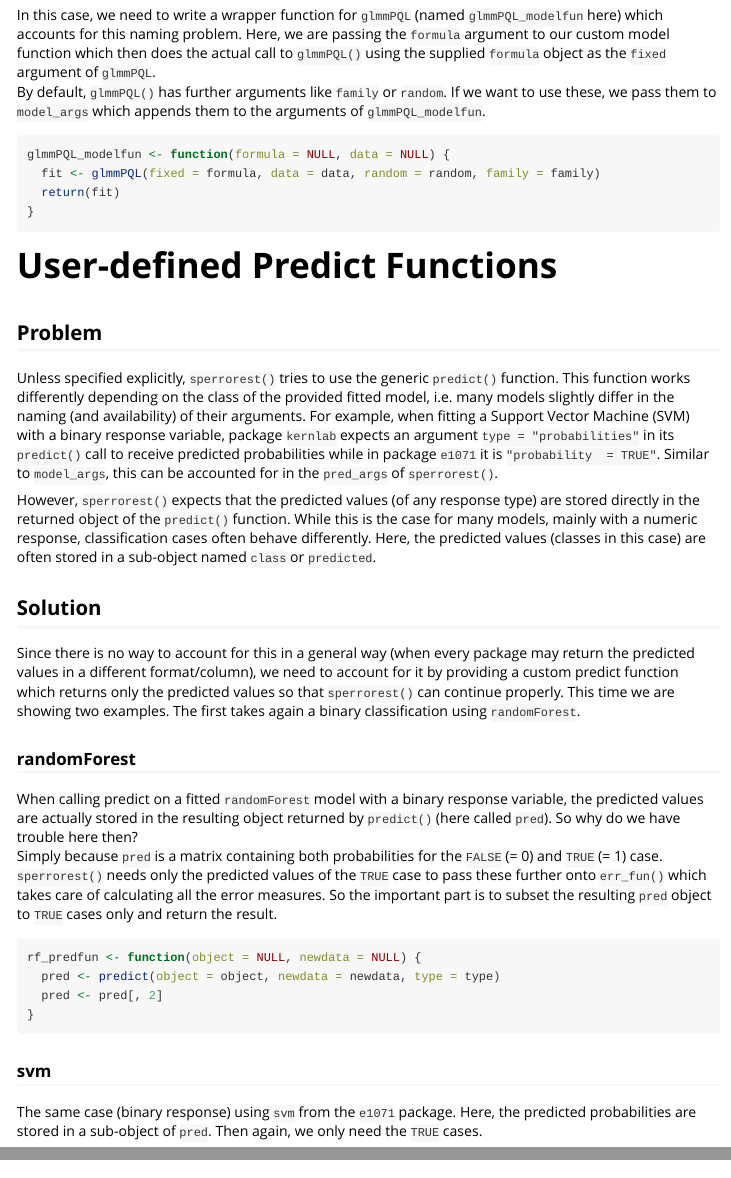
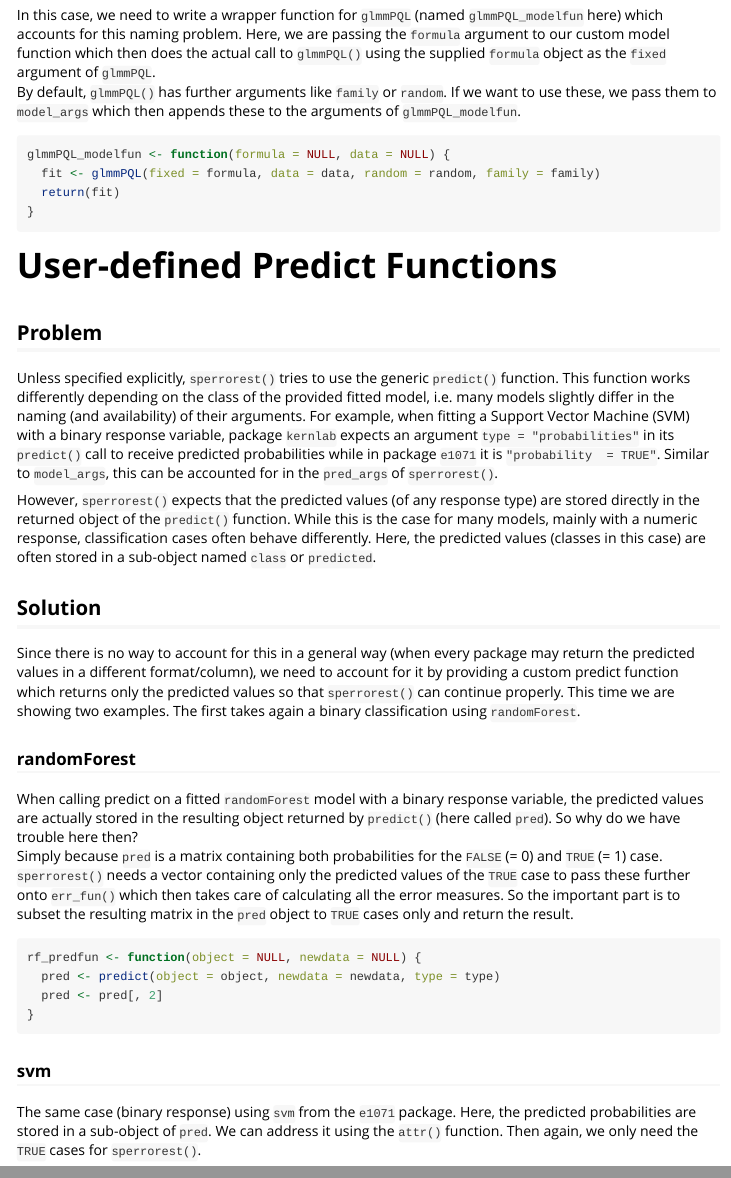
Before and after one commit to giscience-fsu/sperrorest, an R Markdown document (vignettes/custom-pred-and-model-functions.Rmd): the page in a window 1100 px wide, from 720 px down, and a second part further down, joined at a grey line. Rendered offline with R 4.5, knitr and Pandoc, with nearby package versions.

Commit message:
vignette

````diff
--- a/vignettes/custom-pred-and-model-functions.Rmd
+++ b/vignettes/custom-pred-and-model-functions.Rmd
@@ -28,7 +28,7 @@ These settings can be specified using `model_args` and `pred_args` in `sperrores
 ## Solution
 
 In this case, we need to write a wrapper function for `glmmPQL` (named `glmmPQL_modelfun` here) which accounts for this naming problem. Here, we are passing the `formula` argument to our custom model function which then does the actual call to `glmmPQL()` using the supplied `formula` object as the `fixed` argument of `glmmPQL`.
-By default, `glmmPQL()` has further arguments like `family` or `random`. If we want to use these, we pass them to `model_args` which appends them to the arguments of `glmmPQL_modelfun`.
+By default, `glmmPQL()` has further arguments like `family` or `random`. If we want to use these, we pass them to `model_args` which then appends these to the arguments of `glmmPQL_modelfun`.
 
 ```{r}
 glmmPQL_modelfun <- function(formula = NULL, data = NULL) {
@@ -51,7 +51,7 @@ Since there is no way to account for this in a general way (when every package m
 ### randomForest
 
 When calling predict on a fitted `randomForest` model with a binary response variable, the predicted values are actually stored in the resulting object returned by `predict()` (here called `pred`). So why do we have trouble here then?
-Simply because `pred` is a matrix containing both probabilities for the `FALSE` (= 0) and `TRUE` (= 1) case. `sperrorest()` needs only the predicted values of the `TRUE` case to pass these further onto `err_fun()` which takes care of calculating all the error measures. So the important part is to subset the resulting `pred` object to `TRUE` cases only and return the result.
+Simply because `pred` is a matrix containing both probabilities for the `FALSE` (= 0) and `TRUE` (= 1) case. `sperrorest()` needs a vector containing only the predicted values of the `TRUE` case to pass these further onto `err_fun()` which then takes care of calculating all the error measures. So the important part is to subset the resulting matrix in the `pred` object to `TRUE` cases only and return the result.
 
 ```{r, eval = FALSE}
 rf_predfun <- function(object = NULL, newdata = NULL) {
@@ -62,7 +62,7 @@ rf_predfun <- function(object = NULL, newdata = NULL) {
 
 ### svm
 
-The same case (binary response) using `svm` from the `e1071` package. Here, the predicted probabilities are stored in a sub-object of `pred`. Then again, we only need the `TRUE` cases.
+The same case (binary response) using `svm` from the `e1071` package. Here, the predicted probabilities are stored in a sub-object of `pred`. We can address it using the `attr()` function. Then again, we only need the `TRUE` cases for `sperrorest()`.
 
 ```{r}
 svm_predfun <- function(object = NULL, newdata = NULL) {
````
